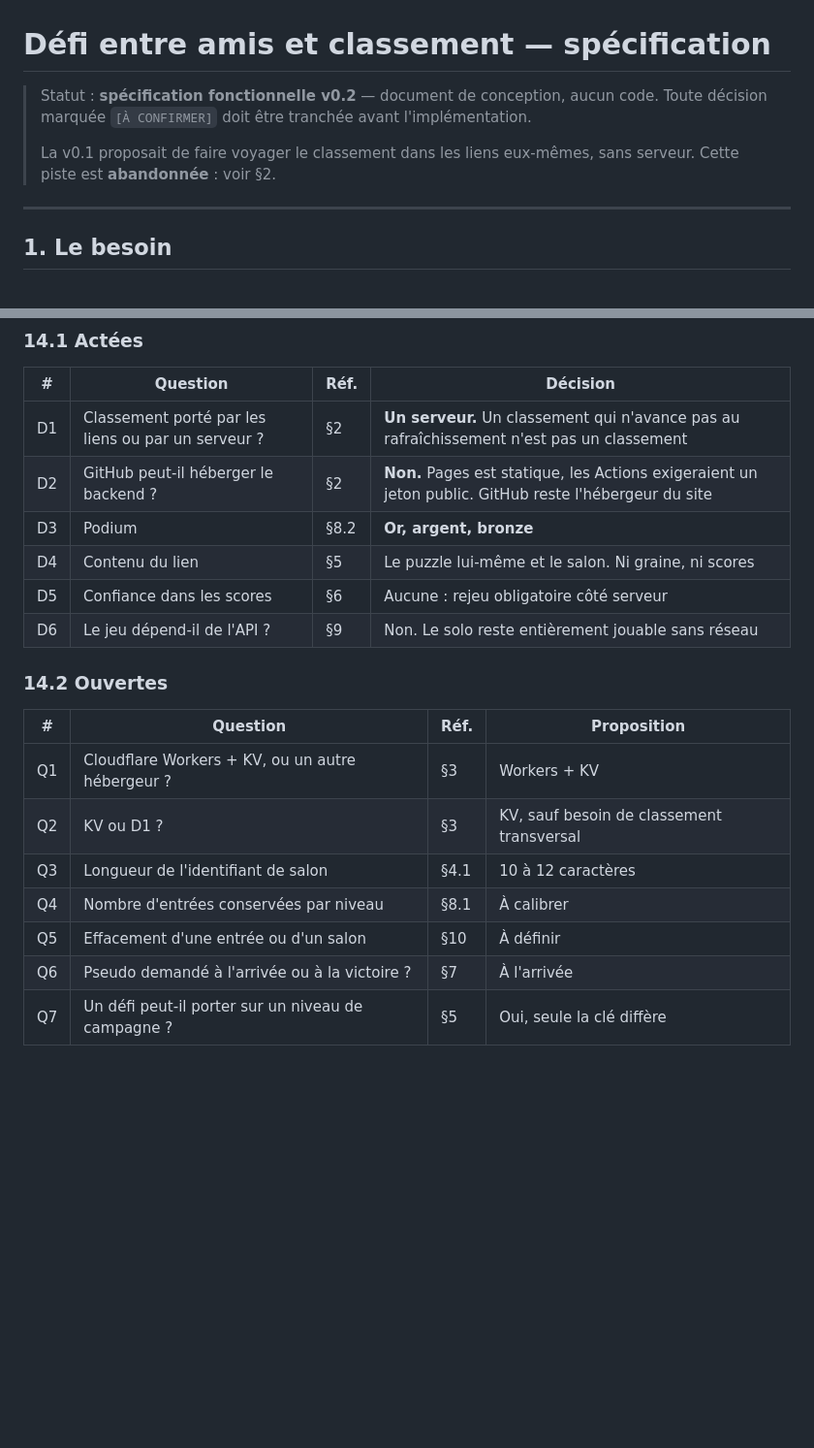
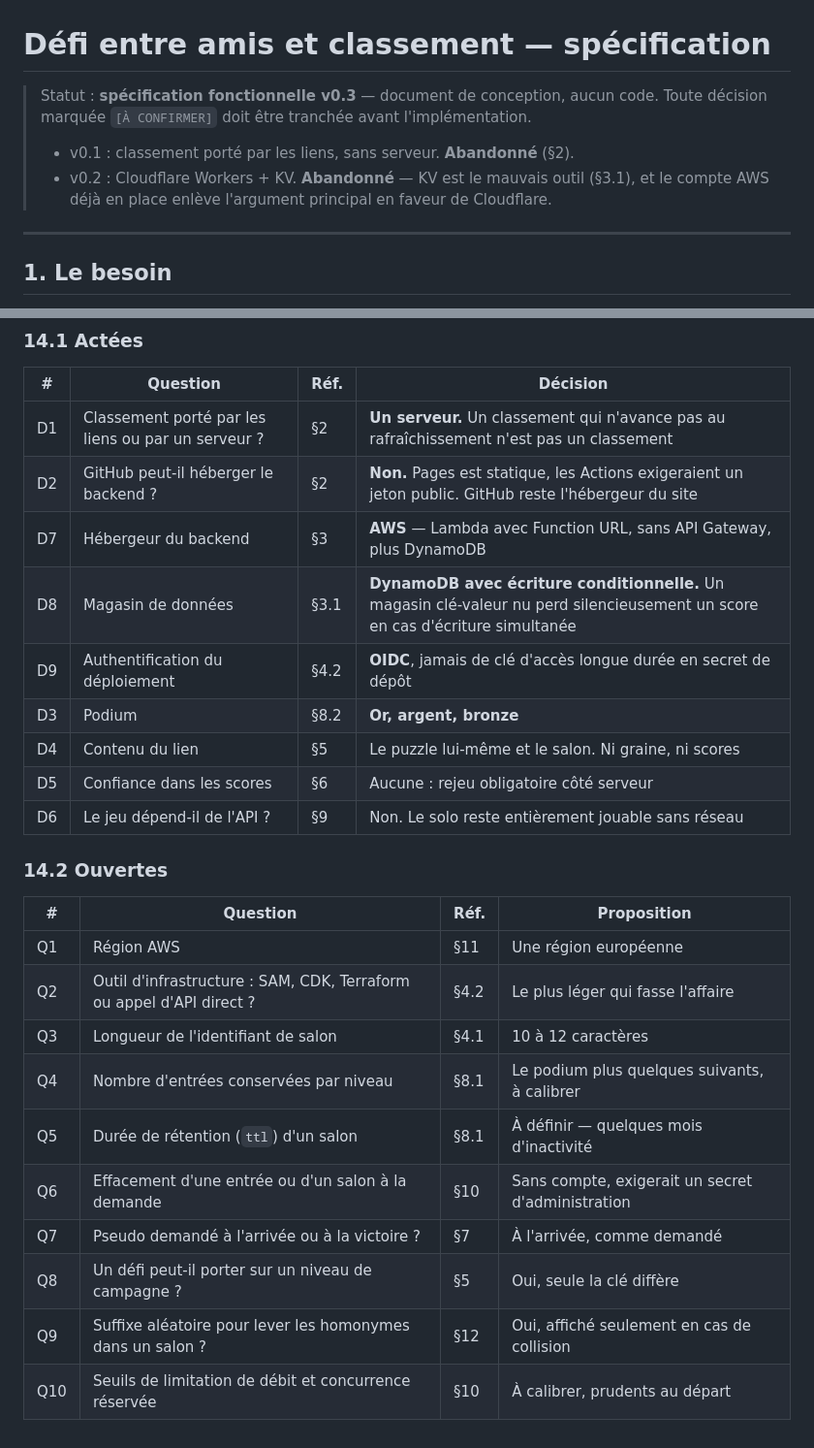
Before and after one commit to viruseb/bottlesort, a Markdown page: docs/02-defi-et-classement.md, 2 parts joined by grey strips. Shown at 97% size. Drawn GitHub-style; blank space fills up the shorter version.

```diff
--- a/docs/02-defi-et-classement.md
+++ b/docs/02-defi-et-classement.md
@@ -1,10 +1,11 @@
 # Défi entre amis et classement — spécification
 
-> Statut : **spécification fonctionnelle v0.2** — document de conception, aucun code.
+> Statut : **spécification fonctionnelle v0.3** — document de conception, aucun code.
 > Toute décision marquée `[À CONFIRMER]` doit être tranchée avant l'implémentation.
 >
-> La v0.1 proposait de faire voyager le classement dans les liens eux-mêmes, sans serveur. Cette
-> piste est **abandonnée** : voir §2.
+> - v0.1 : classement porté par les liens, sans serveur. **Abandonné** (§2).
+> - v0.2 : Cloudflare Workers + KV. **Abandonné** — KV est le mauvais outil (§3.1), et le compte
+>   AWS déjà en place enlève l'argument principal en faveur de Cloudflare.
 
 ---
 
@@ -281,6 +330,9 @@ amitiés persistantes.
 |---|---|---|---|
 | D1 | Classement porté par les liens ou par un serveur ? | §2 | **Un serveur.** Un classement qui n'avance pas au rafraîchissement n'est pas un classement |
 | D2 | GitHub peut-il héberger le backend ? | §2 | **Non.** Pages est statique, les Actions exigeraient un jeton public. GitHub reste l'hébergeur du site |
+| D7 | Hébergeur du backend | §3 | **AWS** — Lambda avec Function URL, sans API Gateway, plus DynamoDB |
+| D8 | Magasin de données | §3.1 | **DynamoDB avec écriture conditionnelle.** Un magasin clé-valeur nu perd silencieusement un score en cas d'écriture simultanée |
+| D9 | Authentification du déploiement | §4.2 | **OIDC**, jamais de clé d'accès longue durée en secret de dépôt |
 | D3 | Podium | §8.2 | **Or, argent, bronze** |
 | D4 | Contenu du lien | §5 | Le puzzle lui-même et le salon. Ni graine, ni scores |
 | D5 | Confiance dans les scores | §6 | Aucune : rejeu obligatoire côté serveur |
@@ -290,10 +342,13 @@ amitiés persistantes.
 
 | # | Question | Réf. | Proposition |
 |---|---|---|---|
-| Q1 | Cloudflare Workers + KV, ou un autre hébergeur ? | §3 | Workers + KV |
-| Q2 | KV ou D1 ? | §3 | KV, sauf besoin de classement transversal |
+| Q1 | Région AWS | §11 | Une région européenne |
+| Q2 | Outil d'infrastructure : SAM, CDK, Terraform ou appel d'API direct ? | §4.2 | Le plus léger qui fasse l'affaire |
 | Q3 | Longueur de l'identifiant de salon | §4.1 | 10 à 12 caractères |
-| Q4 | Nombre d'entrées conservées par niveau | §8.1 | À calibrer |
-| Q5 | Effacement d'une entrée ou d'un salon | §10 | À définir |
-| Q6 | Pseudo demandé à l'arrivée ou à la victoire ? | §7 | À l'arrivée |
-| Q7 | Un défi peut-il porter sur un niveau de campagne ? | §5 | Oui, seule la clé diffère |
+| Q4 | Nombre d'entrées conservées par niveau | §8.1 | Le podium plus quelques suivants, à calibrer |
+| Q5 | Durée de rétention (`ttl`) d'un salon | §8.1 | À définir — quelques mois d'inactivité |
+| Q6 | Effacement d'une entrée ou d'un salon à la demande | §10 | Sans compte, exigerait un secret d'administration |
+| Q7 | Pseudo demandé à l'arrivée ou à la victoire ? | §7 | À l'arrivée, comme demandé |
+| Q8 | Un défi peut-il porter sur un niveau de campagne ? | §5 | Oui, seule la clé diffère |
+| Q9 | Suffixe aléatoire pour lever les homonymes dans un salon ? | §12 | Oui, affiché seulement en cas de collision |
+| Q10 | Seuils de limitation de débit et concurrence réservée | §10 | À calibrer, prudents au départ |
```
Also changed, not shown: other parts of docs/02-defi-et-classement.md (+95 -47 lines).
